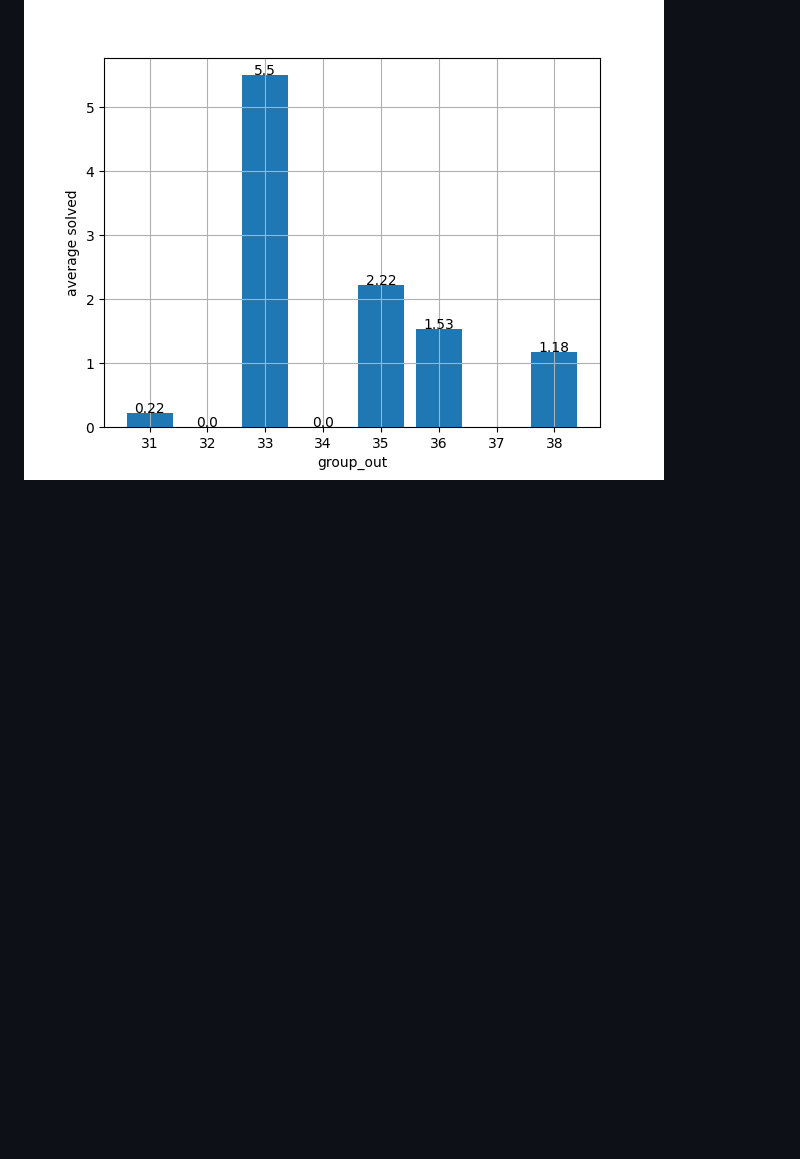
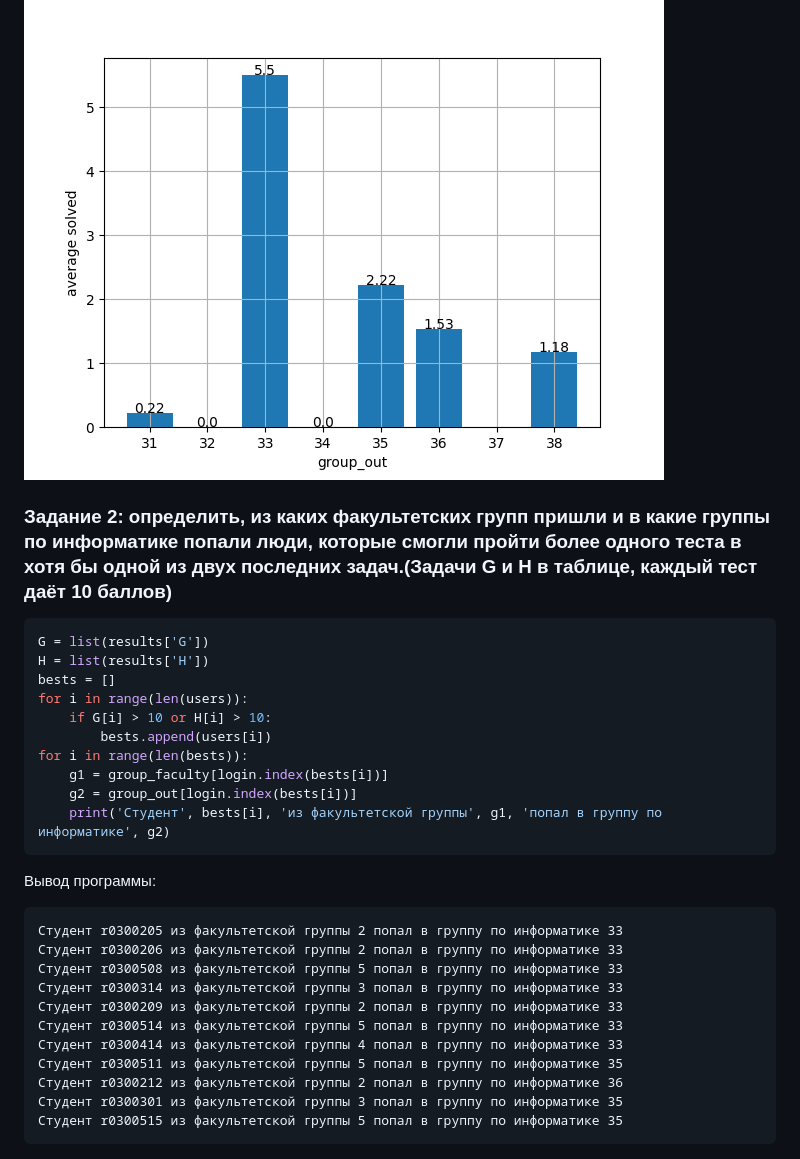
Before and after one commit to prysemy/labs, a Markdown page: lab_pandas/lab.md, the part around the change. GitHub-like rendering; blank space fills up the shorter version.

````diff
--- a/lab_pandas/lab.md
+++ b/lab_pandas/lab.md
@@ -141,3 +141,33 @@ plt.show()
 ![Среднее 1](pd2.png)
 
 ![Среднее 2](pd3.png)
+
+
+### Задание 2: определить, из каких факультетских групп пришли и в какие группы по информатике попали люди, которые смогли пройти более одного теста в хотя бы одной из двух последних задач.(Задачи G и H в таблице, каждый тест даёт 10 баллов)
+```Python
+G = list(results['G'])
+H = list(results['H'])
+bests = []
+for i in range(len(users)):
+    if G[i] > 10 or H[i] > 10:
+        bests.append(users[i])
+for i in range(len(bests)):
+    g1 = group_faculty[login.index(bests[i])]
+    g2 = group_out[login.index(bests[i])]
+    print('Студент', bests[i], 'из факультетской группы', g1, 'попал в группу по информатике', g2)
+```
+
+Вывод программы:
+```
+Студент r0300205 из факультетской группы 2 попал в группу по информатике 33
+Студент r0300206 из факультетской группы 2 попал в группу по информатике 33
+Студент r0300508 из факультетской группы 5 попал в группу по информатике 33
+Студент r0300314 из факультетской группы 3 попал в группу по информатике 33
+Студент r0300209 из факультетской группы 2 попал в группу по информатике 33
+Студент r0300514 из факультетской группы 5 попал в группу по информатике 33
+Студент r0300414 из факультетской группы 4 попал в группу по информатике 33
+Студент r0300511 из факультетской группы 5 попал в группу по информатике 35
+Студент r0300212 из факультетской группы 2 попал в группу по информатике 36
+Студент r0300301 из факультетской группы 3 попал в группу по информатике 35
+Студент r0300515 из факультетской группы 5 попал в группу по информатике 35
+```
````
